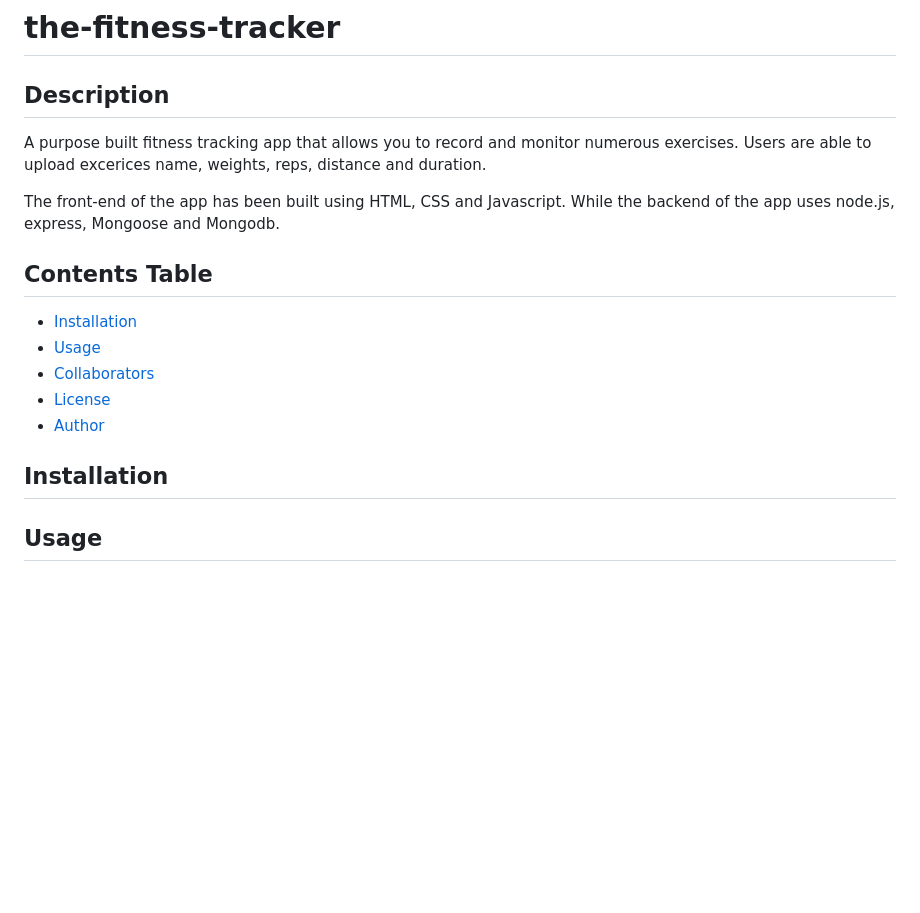
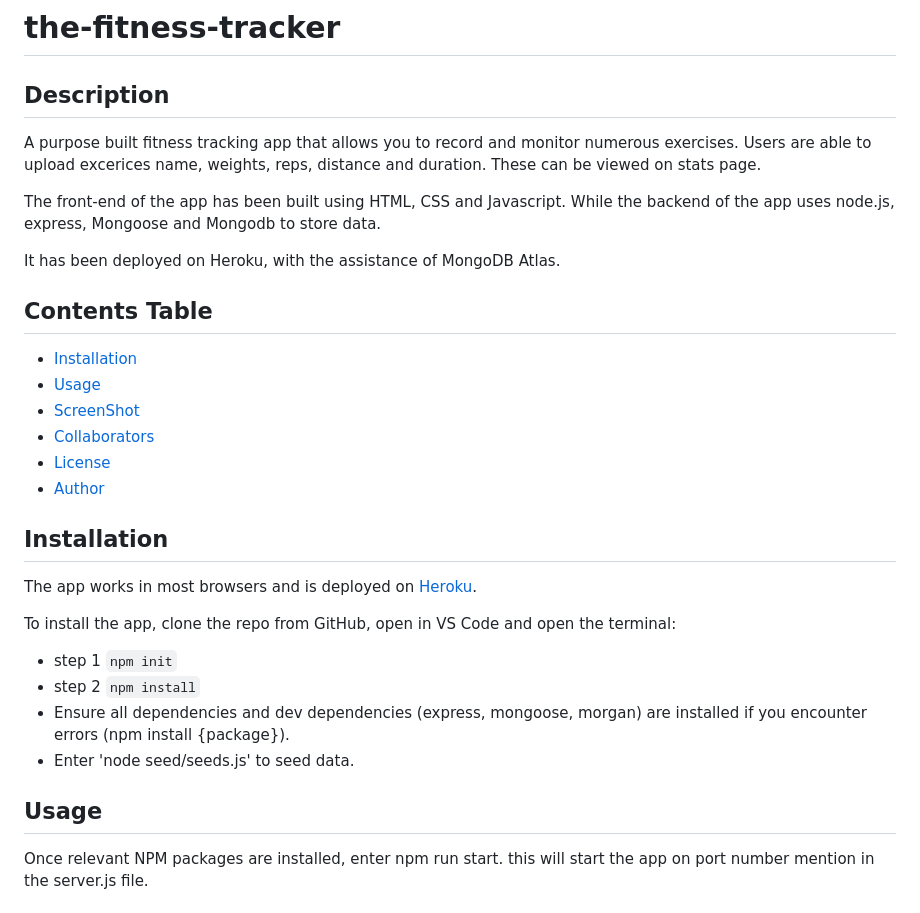
Before and after one commit to wa20/the-fitness-tracker, a Markdown page: README.md, the part around the change printed below. GitHub-like rendering; blank space fills up the shorter version.

```diff
--- a/README.md
+++ b/README.md
@@ -3,14 +3,17 @@
 # the-fitness-tracker
 
   ## Description
-A purpose built fitness tracking app that allows you to record and monitor numerous exercises. Users are able to upload excerices name, weights, reps, distance and duration.
+A purpose built fitness tracking app that allows you to record and monitor numerous exercises. Users are able to upload excerices name, weights, reps, distance and duration. These can be viewed on stats page.
 
-The front-end of the app has been built using HTML, CSS and Javascript. While the backend of the app uses node.js, express, Mongoose and Mongodb.
+The front-end of the app has been built using HTML, CSS and Javascript. While the backend of the app uses node.js, express, Mongoose and Mongodb to store data.
+
+It has been deployed on Heroku, with the assistance of MongoDB Atlas.
 
 
   ## Contents Table
   - [Installation](#Installation)
-  - [Usage](#|Usage)
+  - [Usage](#Usage)
+  - [ScreenShot](#Screenshot)
   - [Collaborators](#Collaborators)
   - [License](#License)
   - [Author](#Author)
@@ -19,5 +22,15 @@ The front-end of the app has been built using HTML, CSS and Javascript. While th
 ## Installation
 
 
+The app works in most browsers and is deployed on [Heroku](https://the-fitnesstracker.herokuapp.com).
+
+To install the app, clone the repo from GitHub, open in VS Code and open the terminal:
+
+* step 1 `npm init`
+* step 2 `npm install`
+* Ensure all dependencies and dev dependencies (express, mongoose, morgan) are installed if you encounter errors (npm install {package}).
+* Enter 'node seed/seeds.js' to seed data.
+
 ## Usage
+Once relevant NPM packages are installed, enter npm run start. this will start the app on port number mention in the server.js file.
 
```
Also changed, not shown: other parts of README.md (+6 -2 lines), assets/graphPage.png (added), assets/homepage.png (added).
